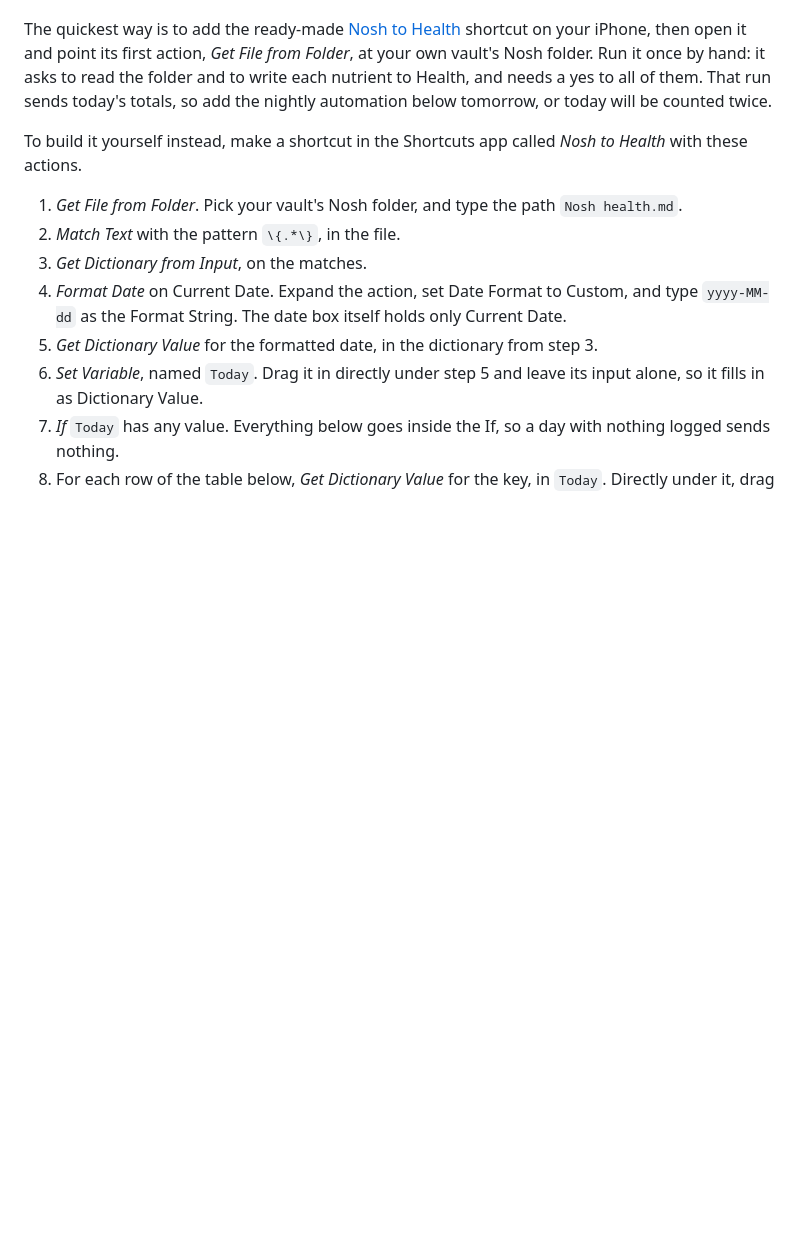
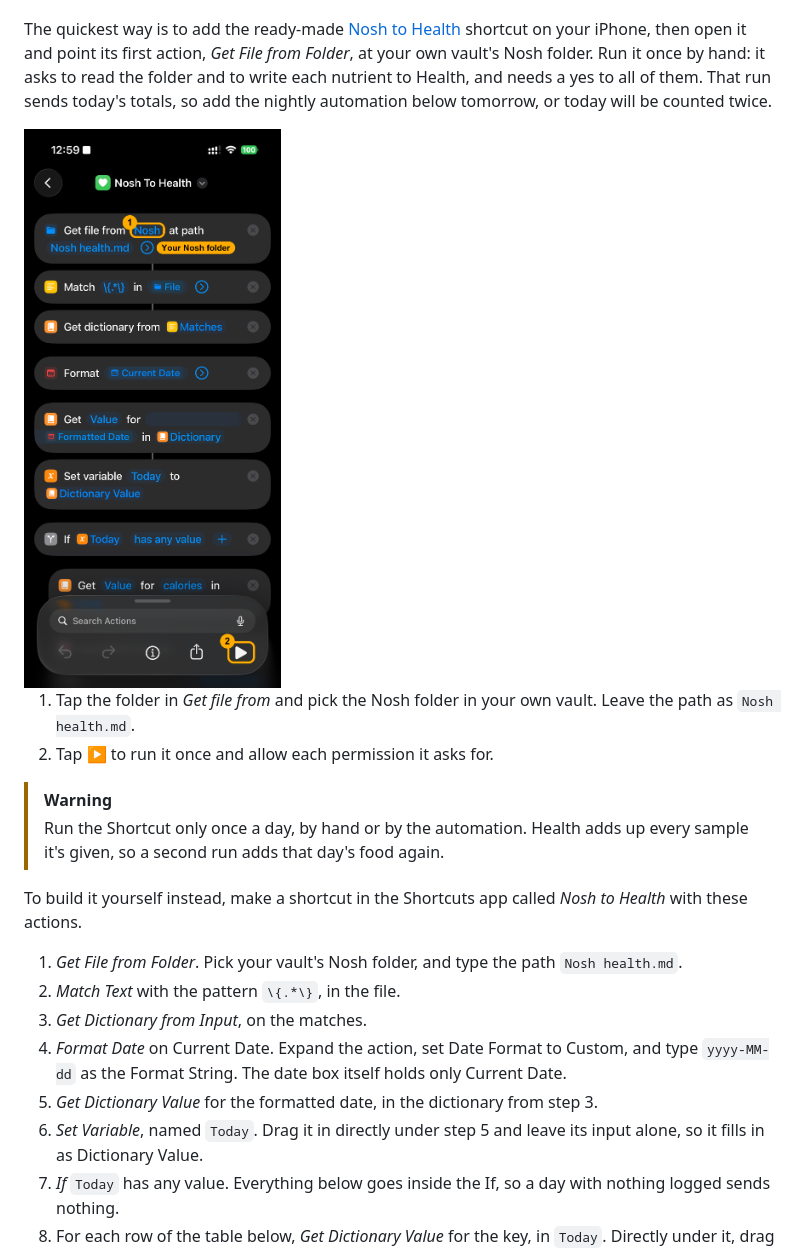
Before and after one commit to brearleyjonathon/nosh, a Markdown page: README.md, the part around one of its changes. Rendered like a GitHub page; pictures changed too: images/shortcut-actions.png (added); blank space fills up the shorter version.

```diff
--- a/README.md
+++ b/README.md
@@ -272,6 +272,16 @@ read the folder and to write each nutrient to Health, and needs a yes to all of
 them. That run sends today's totals, so add the nightly automation below
 tomorrow, or today will be counted twice.
 
+<img src="images/shortcut-actions.png" width="300" alt="The Nosh to Health shortcut in the Shortcuts app. 1: the folder in Get file from, to change to your own Nosh folder. 2: the play button, to run it once by hand.">
+
+1. Tap the folder in *Get file from* and pick the Nosh folder in your own
+   vault. Leave the path as `Nosh health.md`.
+2. Tap ▶ to run it once and allow each permission it asks for.
+
+> [!WARNING]
+> Run the Shortcut only once a day, by hand or by the automation. Health adds
+> up every sample it's given, so a second run adds that day's food again.
+
 To build it yourself instead, make a shortcut in the Shortcuts app called
 *Nosh to Health* with these actions.
 
```
Also changed, not shown: other parts of README.md (+7 -3 lines), images/shortcut-automation.png (added).
